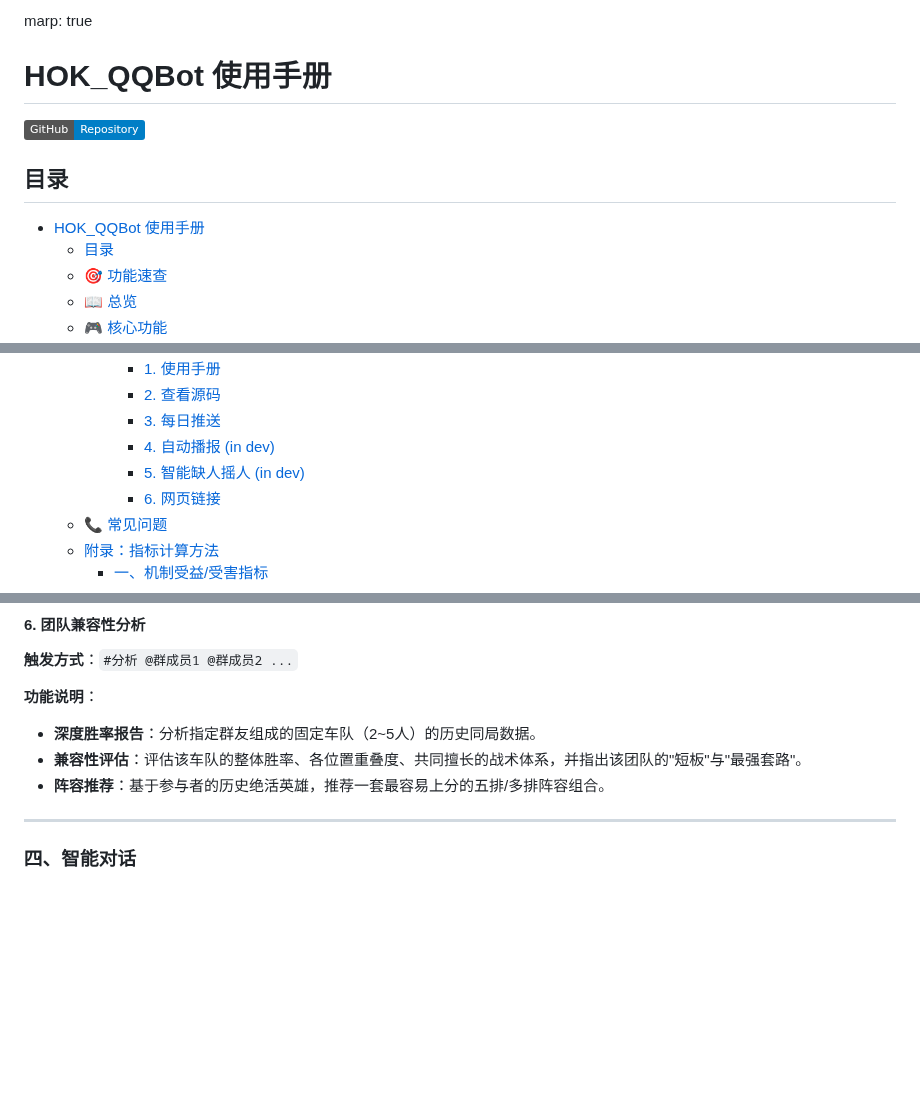
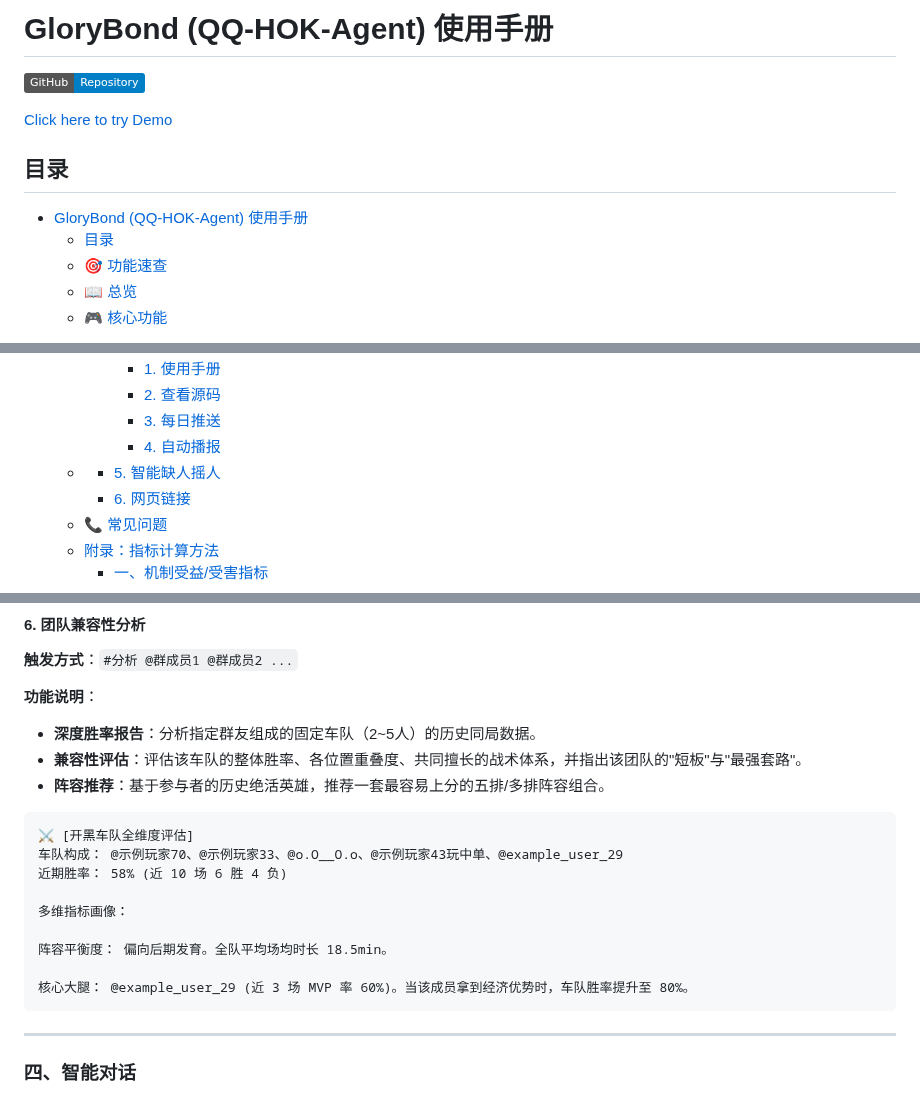
Before and after one commit to Raysance/GloryBond, a Markdown page: README.md, 3 parts joined by grey strips. Rendered like a GitHub page; badges without logos; blank space fills up the shorter version.

````diff
--- a/README.md
+++ b/README.md
@@ -1,11 +1,13 @@
-marp: true
-# HOK_QQBot 使用手册
+# GloryBond (QQ-HOK-Agent) 使用手册
 
-[![GitHub](https://img.shields.io/badge/GitHub-Repository-blue?logo=github)](https://github.com/example_user_29/HOK_QQBot_showcase)
+[![GitHub](https://img.shields.io/badge/GitHub-Repository-blue?logo=github)](https://github.com/Raysance/GloryBond)
+
+
+[Click here tο try Demo](https://example_user_29.top/agent-demo)
 
 ## 目录
 
-- [HOK\_QQBot 使用手册](#hok_qqbot-使用手册)
+- [GloryBond (QQ-HOK-Agent) 使用手册](#glorybond-qq-hok-agent-使用手册)
   - [目录](#目录)
   - [🎯 功能速查](#-功能速查)
   - [📖 总览](#-总览)
@@ -42,8 +44,9 @@ marp: true
       - [1. 使用手册](#1-使用手册)
       - [2. 查看源码](#2-查看源码)
       - [3. 每日推送](#3-每日推送)
-      - [4. 自动播报 (in dev)](#4-自动播报)
-      - [5. 智能缺人摇人 (in dev)](#5-智能缺人摇人)
+      - [4. 自动播报](#4-自动播报)
+  - [](#)
+      - [5. 智能缺人摇人](#5-智能缺人摇人)
       - [6. 网页链接](#6-网页链接)
   - [📞 常见问题](#-常见问题)
   - [附录：指标计算方法](#附录指标计算方法)
@@ -688,6 +691,17 @@ LYG.未央  排位赛  沈梦溪
 - **兼容性评估**：评估该车队的整体胜率、各位置重叠度、共同擅长的战术体系，并指出该团队的"短板"与"最强套路"。
 - **阵容推荐**：基于参与者的历史绝活英雄，推荐一套最容易上分的五排/多排阵容组合。
 
+```
+⚔️ [开黑车队全维度评估]
+车队构成： @示例玩家70、@示例玩家33、@o.O__O.o、@示例玩家43玩中单、@example_user_29
+近期胜率： 58% (近 10 场 6 胜 4 负)
+
+多维指标画像：
+
+阵容平衡度： 偏向后期发育。全队平均场均时长 18.5min。
+
+核心大腿： @example_user_29 (近 3 场 MVP 率 60%)。当该成员拿到经济优势时，车队胜率提升至 80%。
+```
 ---
 
 ### 四、智能对话
````
Also changed, not shown: other parts of README.md (+35 -2 lines), assets/autocast_btl.png (added), assets/daily_representitive_btl_1.png (added), assets/daily_representitive_btl_2.png (added), 3 other files.
